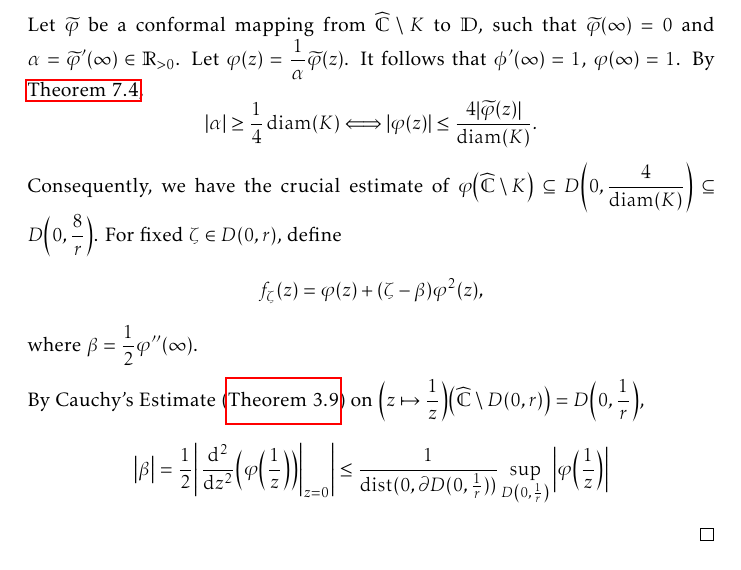
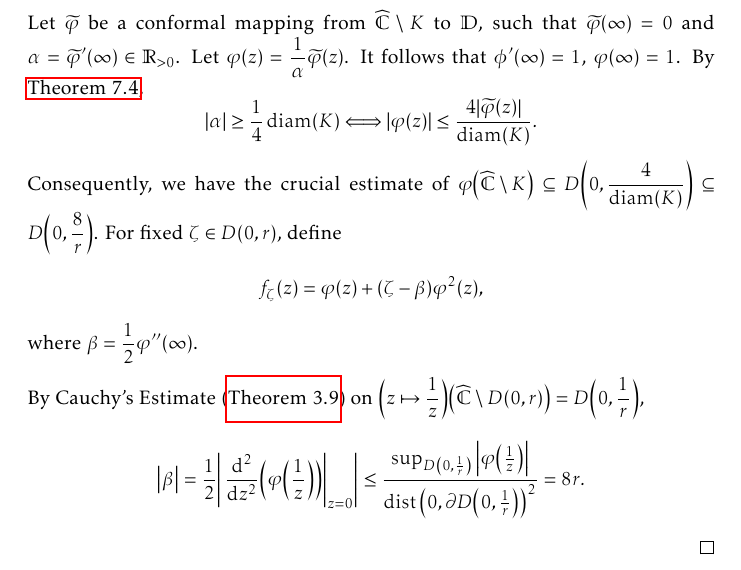
Before and after one commit to slipperking/complex-analysis-latex, a LaTeX document (main.tex): part of page 168 of 188, cut so that both start at the same text. Compiled offline with pdfLaTeX.

Commit message:
overleaf_to_git (Mon Sep 15 22:46:10 2025 -0700): update main.tex from r21539 to r21544

```diff
--- a/main.tex
+++ b/main.tex
@@ -3818,7 +3818,7 @@ Let \(z=f^{-1}(w)\). Then we have
 
     Let \(\widetilde{\varphi}\) be a conformal mapping from \(\extcomplex\setminus K\) to \(\mathbb{D}\), such that \(\widetilde{\varphi}(\infty)=0\) and \(\alpha=\widetilde{\varphi}'(\infty)\in\mathbb{R}_{>0}\). Let \(\varphi(z)=\frac{1}{\alpha}\widetilde{\varphi}(z)\). It follows that \(\phi'(\infty)=1\), \(\varphi(\infty)=1\). By \autoref{prop:complementbiholomorphismquarterestimate}, \[\abs{\alpha}\geq\frac{1}{4}\diam(K)\Longleftrightarrow\abs{\varphi(z)}\leq\frac{4\abs{\widetilde{\varphi}(z)}}{\diam(K)}.\] Consequently, we have the crucial estimate of \(\varphi\qty(\extcomplex\setminus K)\subseteq D\qty(0,\frac{4}{\diam(K)})\subseteq D\qty(0,\frac{8}{r})\). For fixed \(\zeta\in D(0,r)\), define \[f_\zeta(z)=\varphi(z)+(\zeta-\beta)\varphi^2(z),\] where \(\beta=\frac{1}{2}\varphi''(\infty)\).
 
-    By Cauchy's Estimate (\autoref{thm:cauchysestimate}) on \(\qty(z\mapsto\frac{1}{z})\qty(\extcomplex\setminus D(0,r))=D\qty(0,\frac{1}{r})\), \[\abs{\beta}=\frac{1}{2}\abs{\eval{\dv[2]{z}(\varphi\qty(\frac{1}{z}))}_{z=0}}\leq \frac{1}{\operatorname{dist}(0,\partial D(0,\frac{1}{r}))}\sup_{D\qty(0,\frac1r)}\abs{\varphi\qty(\frac{1}{z})}\]
+    By Cauchy's Estimate (\autoref{thm:cauchysestimate}) on \(\qty(z\mapsto\frac{1}{z})\qty(\extcomplex\setminus D(0,r))=D\qty(0,\frac{1}{r})\), \[\abs{\beta}=\frac{1}{2}\abs{\eval{\dv[2]{z}(\varphi\qty(\frac{1}{z}))}_{z=0}}\leq\frac{\sup_{D\qty(0,\frac1r)}\abs{\varphi\qty(\frac{1}{z})}}{\operatorname{dist}\qty(0,\partial D\qty(0,\frac{1}{r}))^2}=8r.\]
 \end{proof}
 \begin{proposition}\label{prop:diracdeltaapproximation}
     Suppose \[\lambda(z)=
```
